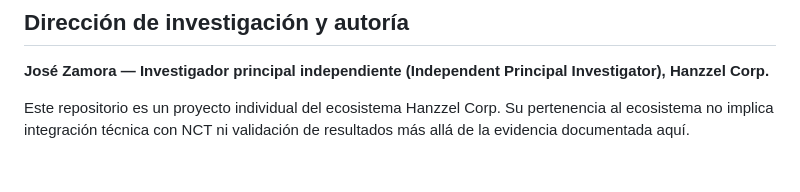
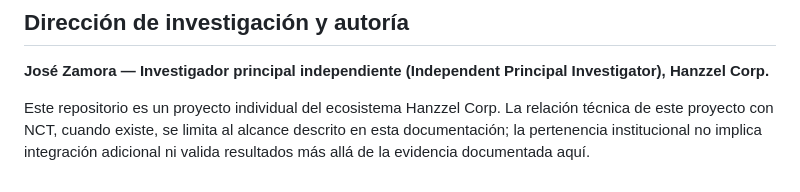
Before and after one commit to Hanzzel-corp/blue-arrow, a Markdown page: README.md, the part around the change. Rendered like a GitHub page.

Commit message:
docs: clarify project-specific NCT relationship

```diff
--- a/README.md
+++ b/README.md
@@ -639,4 +639,4 @@ MIT License - ver [LICENSE](LICENSE) para detalles.
 
 **José Zamora — Investigador principal independiente (Independent Principal Investigator), Hanzzel Corp.**
 
-Este repositorio es un proyecto individual del ecosistema Hanzzel Corp. Su pertenencia al ecosistema no implica integración técnica con NCT ni validación de resultados más allá de la evidencia documentada aquí.
+Este repositorio es un proyecto individual del ecosistema Hanzzel Corp. La relación técnica de este proyecto con NCT, cuando existe, se limita al alcance descrito en esta documentación; la pertenencia institucional no implica integración adicional ni valida resultados más allá de la evidencia documentada aquí.
```
